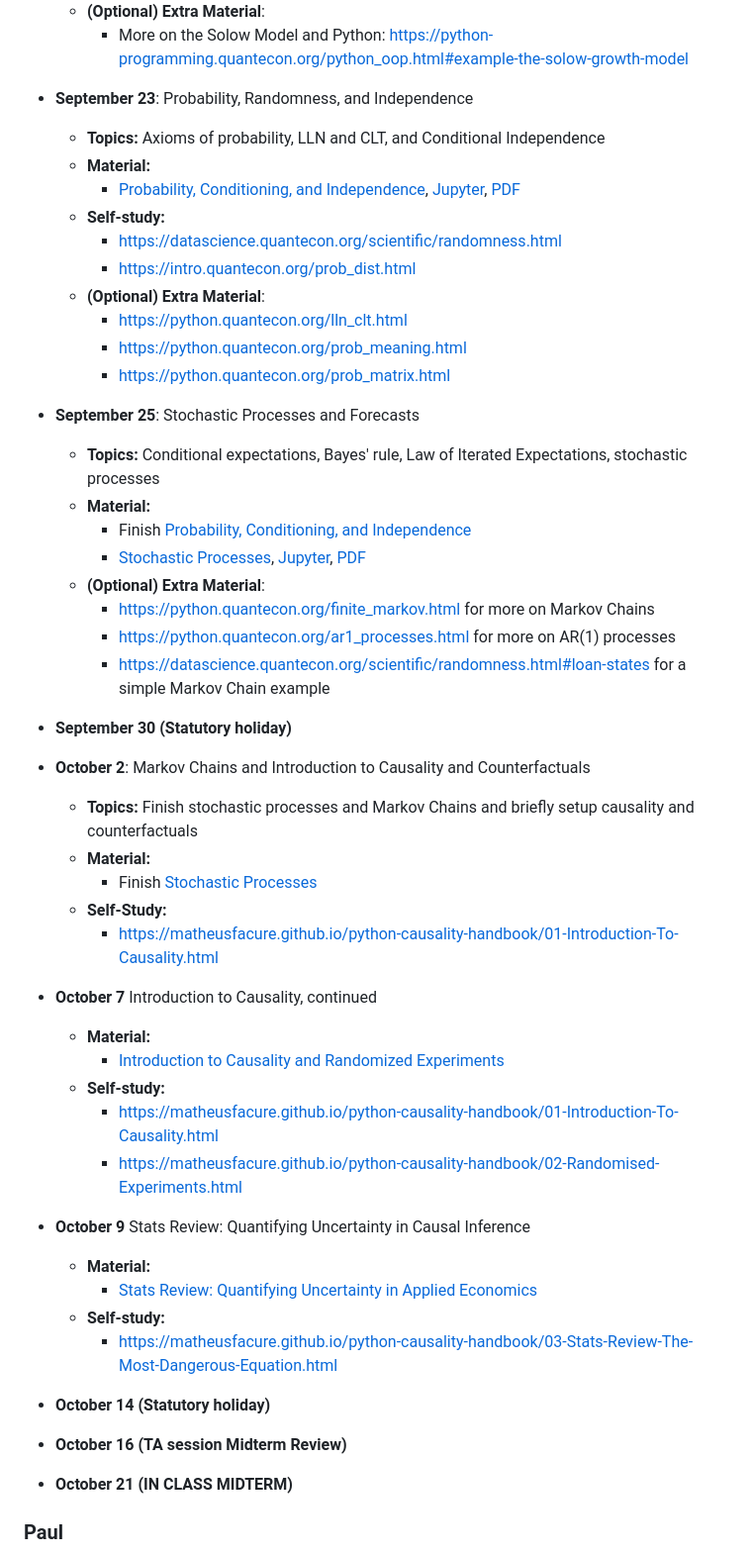
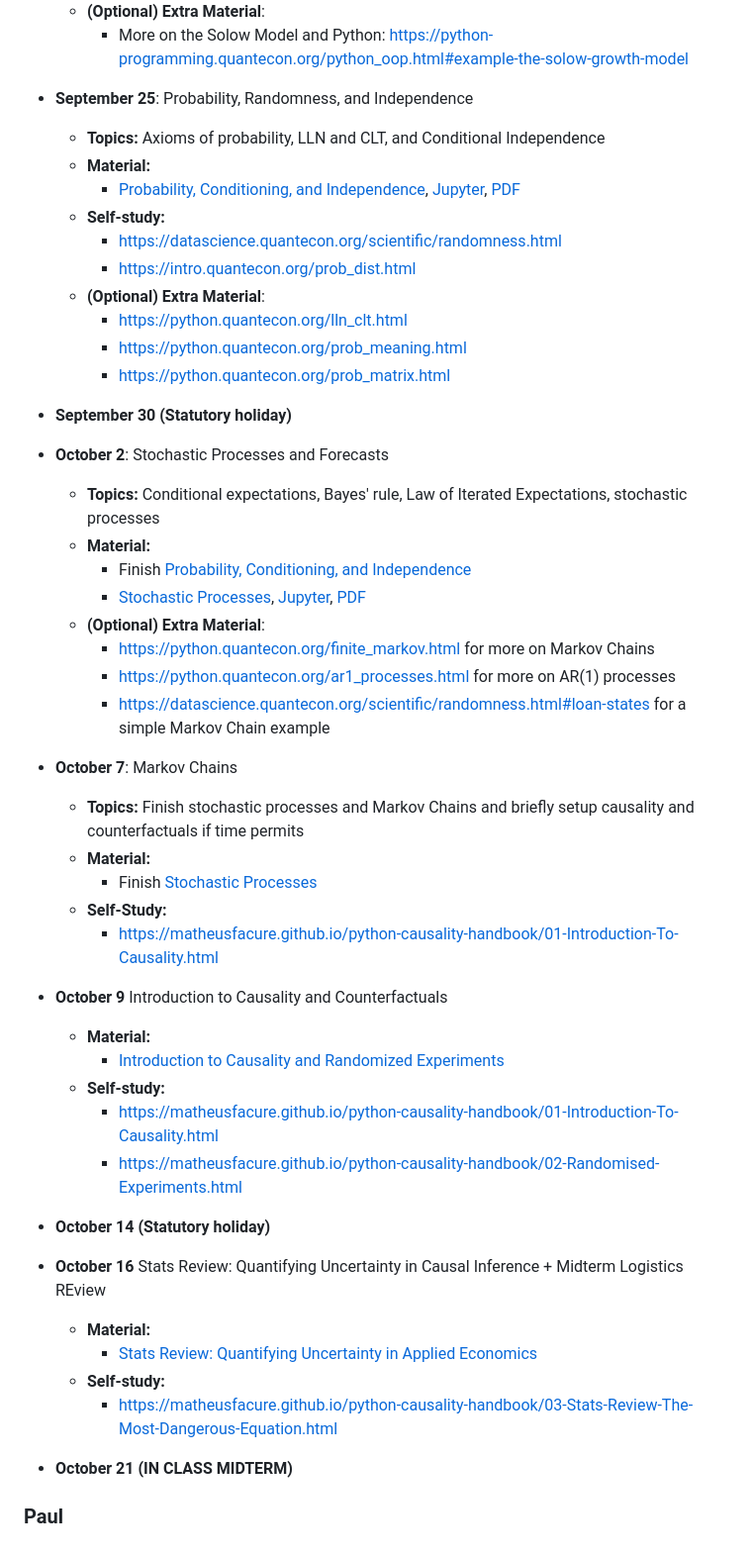
Before and after one commit to ubcecon/ECON526, a Markdown page: README.md, the part around one of its changes. Shown at 99% size. GitHub-like rendering.

```diff
--- a/README.md
+++ b/README.md
@@ -106,7 +120,7 @@ Slides for the lectures can be found [here](https://ubcecon.github.io/ECON526/le
    - **(Optional) Extra Material**:
      - More on the Solow Model and Python: https://python-programming.quantecon.org/python_oop.html#example-the-solow-growth-model
 
-- **September 23**: Probability, Randomness, and Independence
+- **September 25**: Probability, Randomness, and Independence
    - **Topics:** Axioms of probability, LLN and CLT, and Conditional Independence
    - **Material:**
      - [Probability, Conditioning, and Independence](https://ubcecon.github.io/ECON526/lectures/lectures/probability.html), [Jupyter](lectures/lectures/probability.ipynb), [PDF](lectures/lectures/probability.pdf)
@@ -118,7 +132,9 @@ Slides for the lectures can be found [here](https://ubcecon.github.io/ECON526/le
      - https://python.quantecon.org/prob_meaning.html
      - https://python.quantecon.org/prob_matrix.html
 
--  **September 25**: Stochastic Processes and Forecasts
+-  **September 30 (Statutory holiday)**
+
+-  **October 2**: Stochastic Processes and Forecasts
    - **Topics:** Conditional expectations, Bayes' rule, Law of Iterated Expectations, stochastic processes
     - **Material:**
       - Finish [Probability, Conditioning, and Independence](https://ubcecon.github.io/ECON526/lectures/lectures/probability.html)
@@ -128,30 +144,29 @@ Slides for the lectures can be found [here](https://ubcecon.github.io/ECON526/le
      - https://python.quantecon.org/ar1_processes.html for more on AR(1) processes
      - https://datascience.quantecon.org/scientific/randomness.html#loan-states for a simple Markov Chain example
 
--  **September 30 (Statutory holiday)**
 
--  **October 2**: Markov Chains and Introduction to Causality and Counterfactuals
-   - **Topics:** Finish stochastic processes and Markov Chains and briefly setup causality and counterfactuals
+-  **October 7**: Markov Chains
+   - **Topics:** Finish stochastic processes and Markov Chains and briefly setup causality and counterfactuals if time permits
    - **Material:**
      - Finish [Stochastic Processes](https://ubcecon.github.io/ECON526/lectures/lectures/stochastic_processes.html)
    - **Self-Study:**
      - https://matheusfacure.github.io/python-causality-handbook/01-Introduction-To-Causality.html
 
--   **October 7** Introduction to Causality, continued
+-   **October 9** Introduction to Causality and Counterfactuals
     - **Material:**
       - [Introduction to Causality and Randomized Experiments](https://ubcecon.github.io/ECON526/lectures/lectures/introduction_to_causality.html)
     - **Self-study:**
       - https://matheusfacure.github.io/python-causality-handbook/01-Introduction-To-Causality.html
       - https://matheusfacure.github.io/python-causality-handbook/02-Randomised-Experiments.html
 
--   **October 9** Stats Review: Quantifying Uncertainty in Causal Inference
+-  **October 14 (Statutory holiday)**
+
+-  **October 16** Stats Review: Quantifying Uncertainty in Causal Inference + Midterm Logistics REview
     - **Material:**
       - [Stats Review: Quantifying Uncertainty in Applied Economics](https://ubcecon.github.io/ECON526/lectures/lectures/uncertainty_bias_variance.html)
     - **Self-study:**
       - https://matheusfacure.github.io/python-causality-handbook/03-Stats-Review-The-Most-Dangerous-Equation.html
 
--  **October 14 (Statutory holiday)**
--  **October 16 (TA session Midterm Review)**
 -  **October 21 (IN CLASS MIDTERM)**
 
 ### Paul
```
Also changed, not shown: other parts of README.md (+19 -5 lines).
